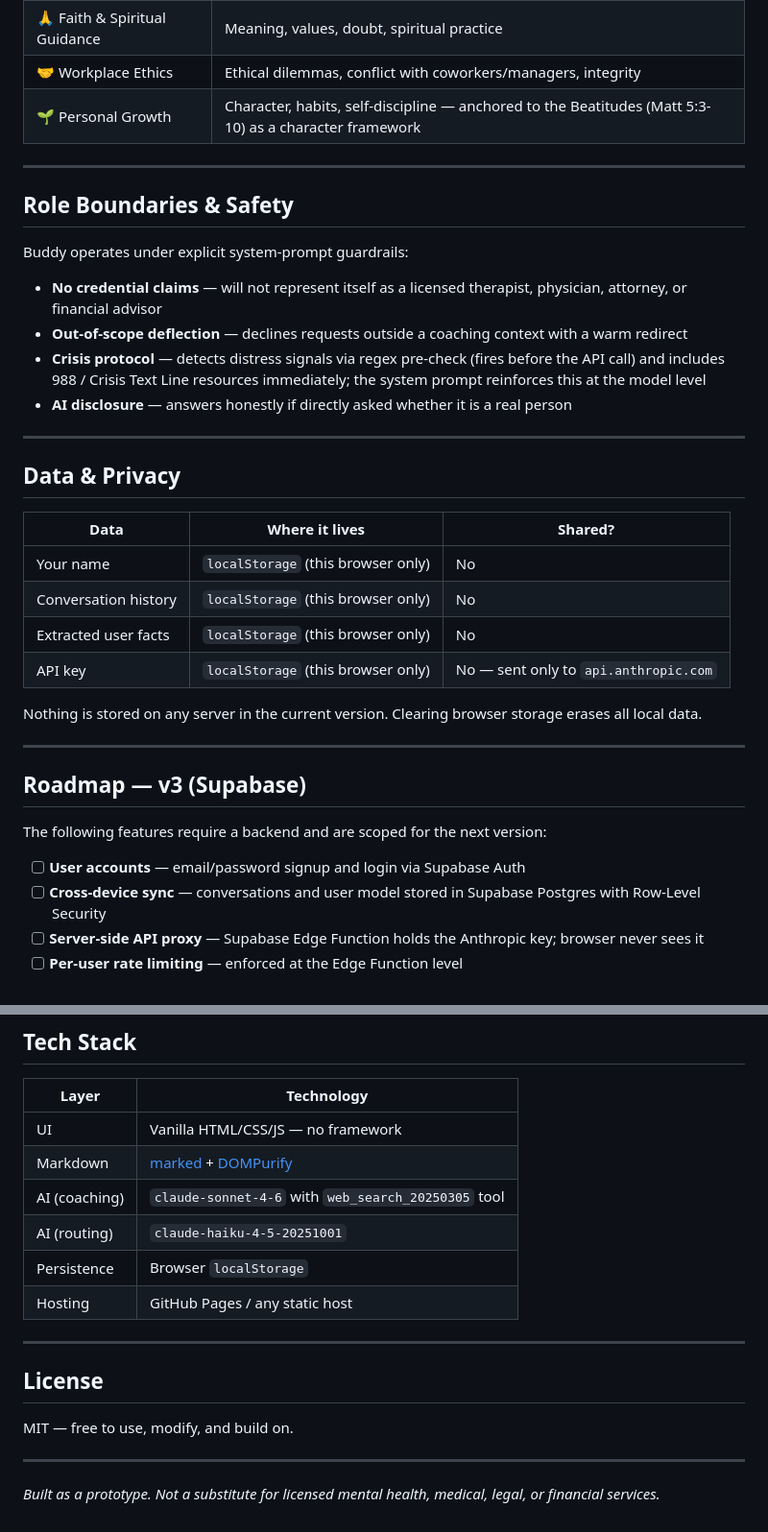
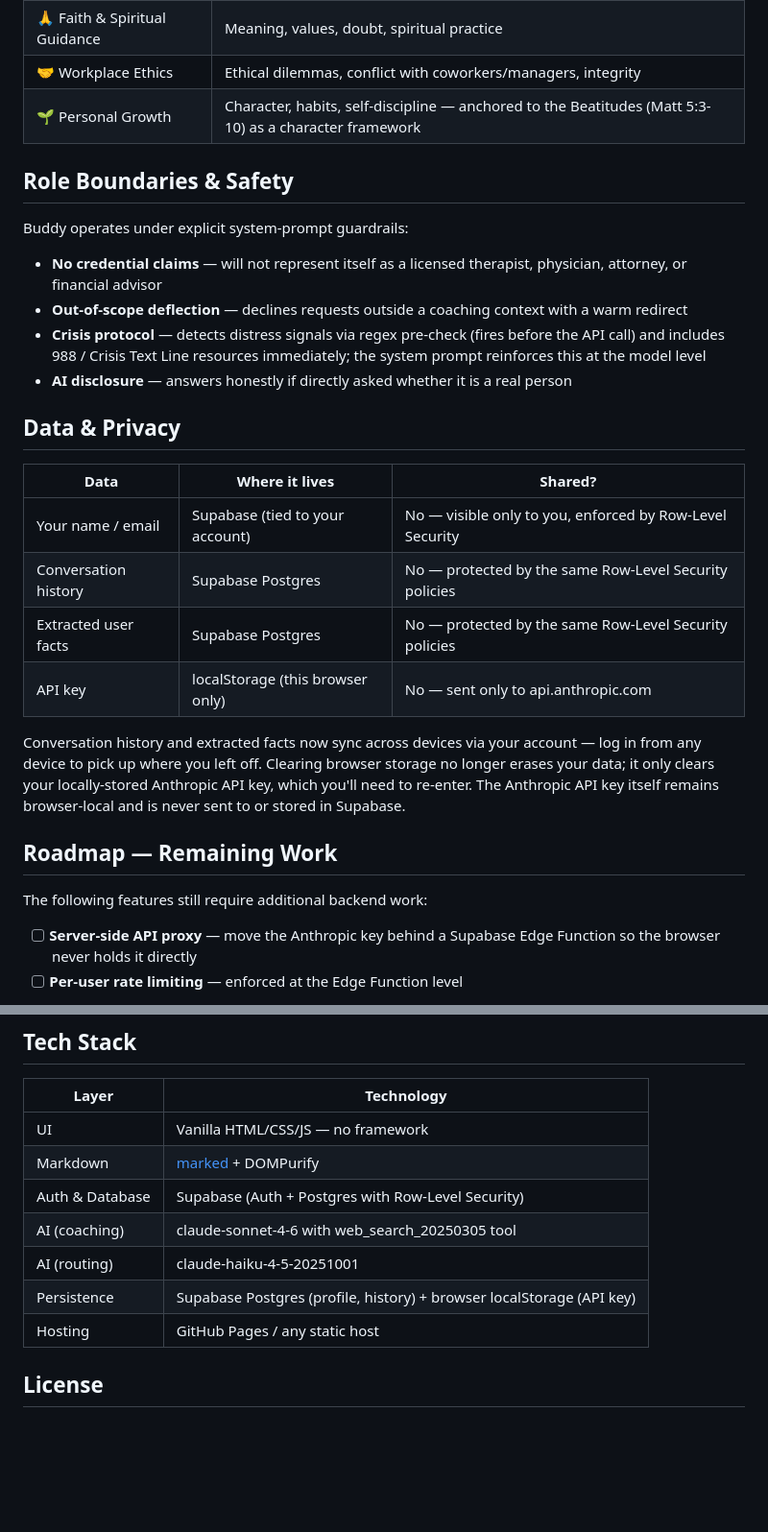
Before and after one commit to wdboone/revised-buddyai-v2, a Markdown page: README.md, 2 parts joined by grey strips. Shown at 96% size. Rendered like a GitHub page; blank space fills up the shorter version.

```diff
--- a/README.md
+++ b/README.md
@@ -87,8 +87,6 @@ On first load, click the ⚙ icon and paste your `sk-ant-...` key. It is stored
 | 🙏 Faith & Spiritual Guidance | Meaning, values, doubt, spiritual practice |
 | 🤝 Workplace Ethics | Ethical dilemmas, conflict with coworkers/managers, integrity |
 | 🌱 Personal Growth | Character, habits, self-discipline — anchored to the Beatitudes (Matt 5:3-10) as a character framework |
-
----
 
 ## Role Boundaries & Safety
 
@@ -99,27 +97,21 @@ Buddy operates under explicit system-prompt guardrails:
 - **Crisis protocol** — detects distress signals via regex pre-check (fires before the API call) and includes 988 / Crisis Text Line resources immediately; the system prompt reinforces this at the model level
 - **AI disclosure** — answers honestly if directly asked whether it is a real person
 
----
-
 ## Data & Privacy
 
 | Data | Where it lives | Shared? |
-|---|---|---|
-| Your name | `localStorage` (this browser only) | No |
-| Conversation history | `localStorage` (this browser only) | No |
-| Extracted user facts | `localStorage` (this browser only) | No |
-| API key | `localStorage` (this browser only) | No — sent only to `api.anthropic.com` |
+| --- | --- | --- |
+| Your name / email | Supabase (tied to your account) | No — visible only to you, enforced by Row-Level Security |
+| Conversation history | Supabase Postgres | No — protected by the same Row-Level Security policies |
+| Extracted user facts | Supabase Postgres | No — protected by the same Row-Level Security policies |
+| API key | localStorage (this browser only) | No — sent only to api.anthropic.com |
 
-Nothing is stored on any server in the current version. Clearing browser storage erases all local data.
+Conversation history and extracted facts now sync across devices via your account — log in from any device to pick up where you left off. Clearing browser storage no longer erases your data; it only clears your locally-stored Anthropic API key, which you'll need to re-enter. The Anthropic API key itself remains browser-local and is never sent to or stored in Supabase.
 
----
+## Roadmap — Remaining Work
 
-## Roadmap — v3 (Supabase)
+The following features still require additional backend work:
 
-The following features require a backend and are scoped for the next version:
-
-- [ ] **User accounts** — email/password signup and login via Supabase Auth
-- [ ] **Cross-device sync** — conversations and user model stored in Supabase Postgres with Row-Level Security
-- [ ] **Server-side API proxy** — Supabase Edge Function holds the Anthropic key; browser never sees it
+- [ ] **Server-side API proxy** — move the Anthropic key behind a Supabase Edge Function so the browser never holds it directly
 - [ ] **Per-user rate limiting** — enforced at the Edge Function level
 
@@ -130,20 +120,13 @@ See [`BUDDY_AI_V2_UPGRADE_GUIDE.md`](./BUDDY_AI_V2_UPGRADE_GUIDE.md) for the ful
 ## Tech Stack
 
 | Layer | Technology |
-|---|---|
+| --- | --- |
 | UI | Vanilla HTML/CSS/JS — no framework |
-| Markdown | [marked](https://github.com/markedjs/marked) + [DOMPurify](https://github.com/cure53/DOMPurify) |
-| AI (coaching) | `claude-sonnet-4-6` with `web_search_20250305` tool |
-| AI (routing) | `claude-haiku-4-5-20251001` |
-| Persistence | Browser `localStorage` |
+| Markdown | [marked](https://github.com/markedjs/marked) + DOMPurify |
+| Auth & Database | Supabase (Auth + Postgres with Row-Level Security) |
+| AI (coaching) | claude-sonnet-4-6 with web_search_20250305 tool |
+| AI (routing) | claude-haiku-4-5-20251001 |
+| Persistence | Supabase Postgres (profile, history) + browser localStorage (API key) |
 | Hosting | GitHub Pages / any static host |
 
----
-
 ## License
-
-MIT — free to use, modify, and build on.
-
----
-
-*Built as a prototype. Not a substitute for licensed mental health, medical, legal, or financial services.*
```
Also changed, not shown: other parts of README.md (+25 -27 lines).
